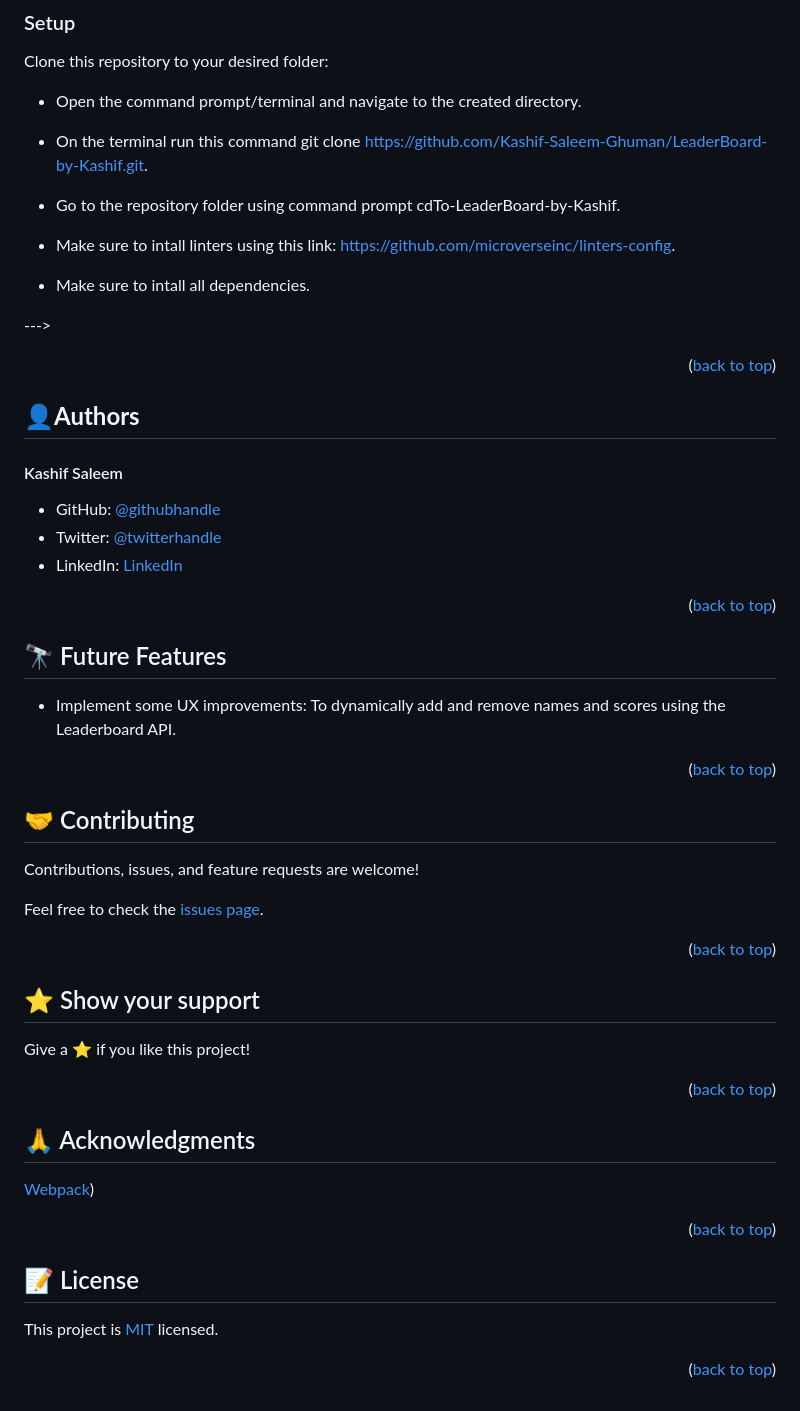
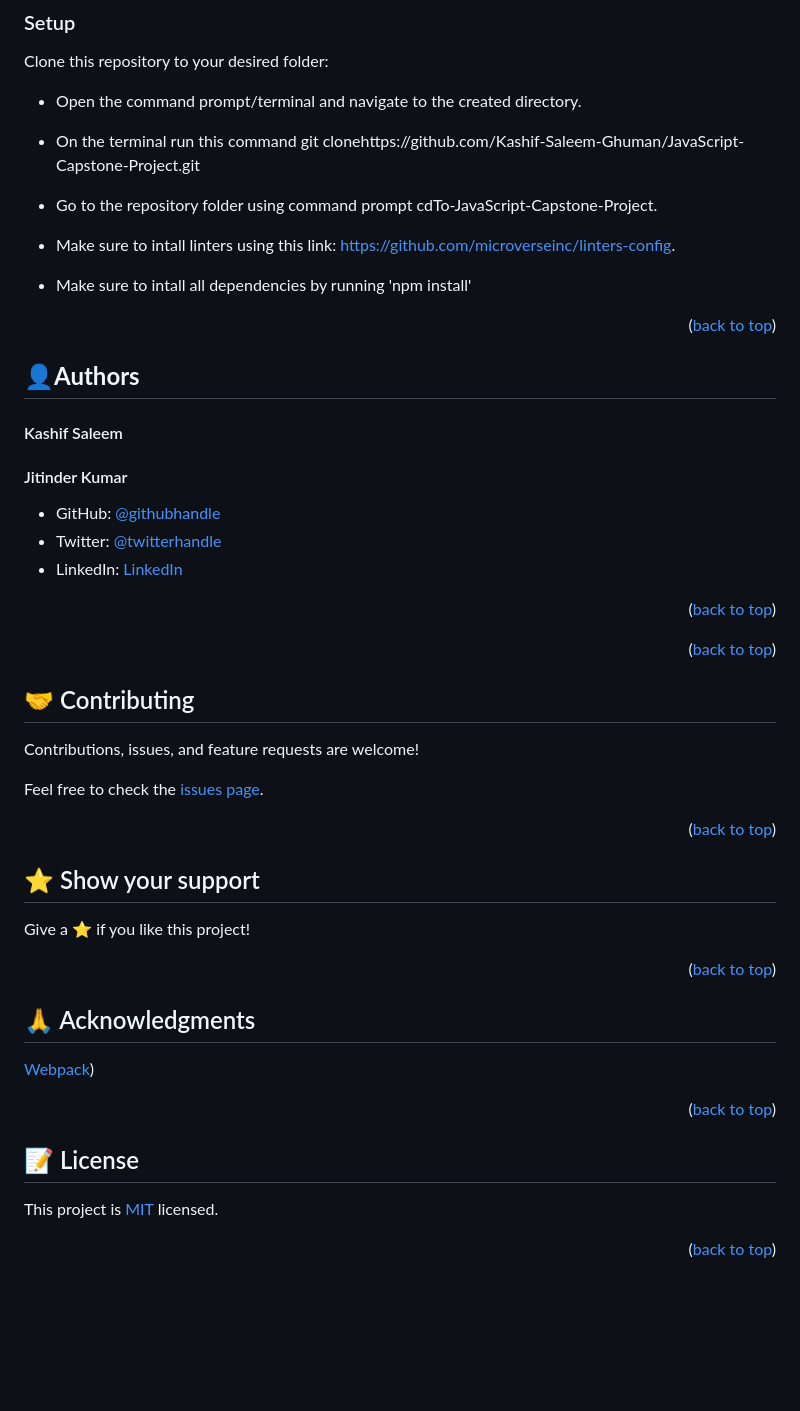
Before and after one commit to Kashif-Saleem-Ghuman/JavaScript-Capstone-Project, a Markdown page: README.md, the part around the change printed below. Drawn GitHub-style; blank space fills up the shorter version.

```diff
--- a/README.md
+++ b/README.md
@@ -84,34 +85,27 @@ Clone this repository to your desired folder:
 
 - Open the command prompt/terminal and navigate to the created directory.
 
-- On the terminal run this command git clone https://github.com/Kashif-Saleem-Ghuman/LeaderBoard-by-Kashif.git.
+- On the terminal run this command git clonehttps://github.com/Kashif-Saleem-Ghuman/JavaScript-Capstone-Project.git
 
-- Go to the repository folder using command prompt cdTo-LeaderBoard-by-Kashif.
+- Go to the repository folder using command prompt cdTo-JavaScript-Capstone-Project.
 
 
 - Make sure to intall linters using this link: https://github.com/microverseinc/linters-config.
 
-- Make sure to intall all dependencies.
-
-
---->
+- Make sure to intall all dependencies by running 'npm install'
 
 
 <p align="right">(<a href="#readme-top">back to top</a>)</p>
 
 ## 👤**Authors** <a name="authors"></a>
 <h4>Kashif Saleem</h4>
+<h4>Jitinder Kumar</h4>
 
 - GitHub: [@githubhandle](https://github.com/Kashif-Saleem-Ghuman)
 - Twitter: [@twitterhandle](https://twitter.com/Kashif14Saleem)
 - LinkedIn: [LinkedIn](https://www.linkedin.com/in/kashif-saleem-45ba95215/)
 
-
 <p align="right">(<a href="#readme-top">back to top</a>)</p>
-
-## 🔭 Future Features <a name="future-features"></a>
-
-- Implement some UX improvements: To dynamically add and remove names and scores using the Leaderboard API.
 
 <p align="right">(<a href="#readme-top">back to top</a>)</p>
 
@@ -133,8 +127,6 @@ Give a ⭐️ if you like this project!
 
 [Webpack](https://webpack.js.org/))
 
-
-
 <p align="right">(<a href="#readme-top">back to top</a>)</p>
 
 ## 📝 License <a name="license"></a>
```
Also changed, not shown: other parts of README.md (+12 -11 lines).
